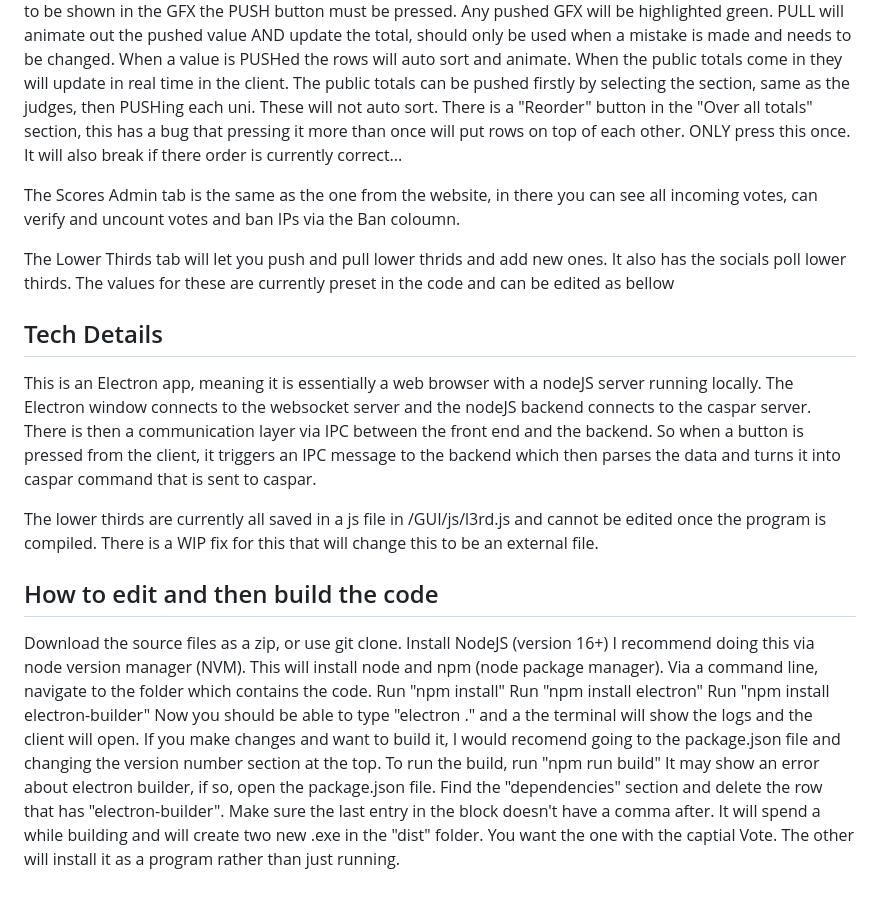
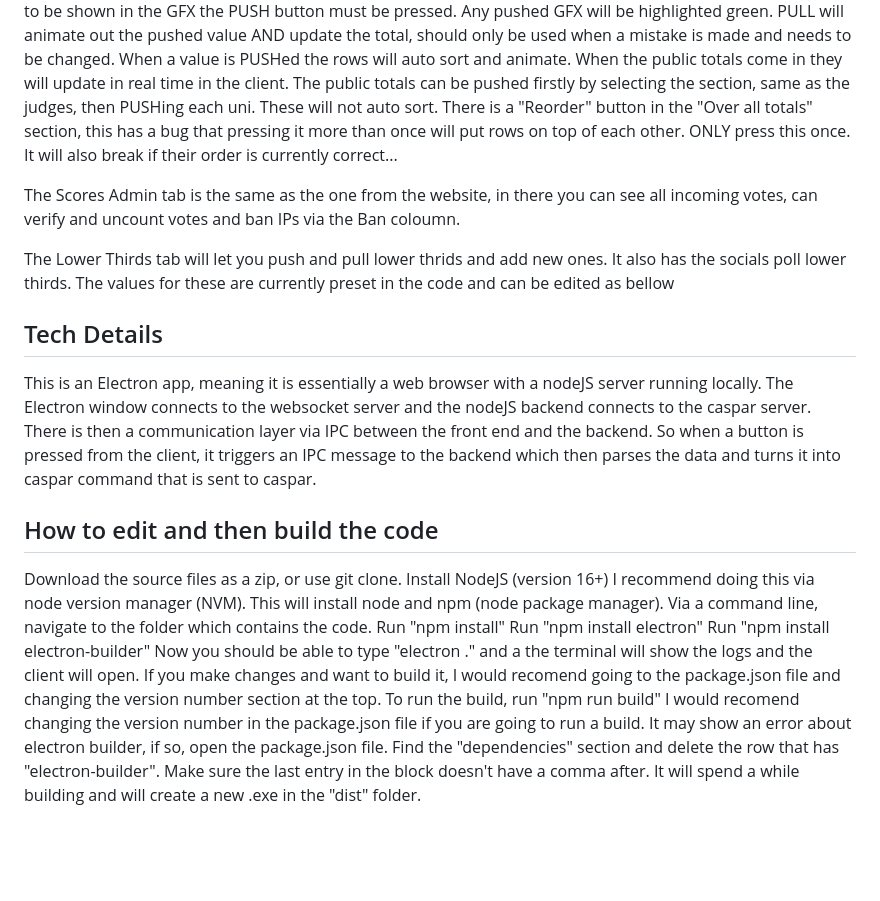
Before and after one commit to Xeue/UniVision-Voting-Client, a Markdown page: README.md, the part around the change. GitHub-like rendering; blank space fills up the shorter version.

```diff
--- a/README.md
+++ b/README.md
@@ -23,7 +23,7 @@ For the value to be shown in the GFX the PUSH button must be pressed. Any pushed
 When a value is PUSHed the rows will auto sort and animate.
 When the public totals come in they will update in real time in the client.
 The public totals can be pushed firstly by selecting the section, same as the judges, then PUSHing each uni. These will not auto sort.
-There is a "Reorder" button in the "Over all totals" section, this has a bug that pressing it more than once will put rows on top of each other. ONLY press this once. It will also break if there order is currently correct...
+There is a "Reorder" button in the "Over all totals" section, this has a bug that pressing it more than once will put rows on top of each other. ONLY press this once. It will also break if their order is currently correct...
 
 The Scores Admin tab is the same as the one from the website, in there you can see all incoming votes, can verify and uncount votes and ban IPs via the Ban coloumn.
 
@@ -37,9 +37,6 @@ The Electron window connects to the websocket server and the nodeJS backend conn
 There is then a communication layer via IPC between the front end and the backend.
 So when a button is pressed from the client, it triggers an IPC message to the backend which then parses the data and turns it into caspar command that is sent to caspar.
 
-The lower thirds are currently all saved in a js file in /GUI/js/l3rd.js and cannot be edited once the program is compiled.
-There is a WIP fix for this that will change this to be an external file.
-
 ## How to edit and then build the code
 
 Download the source files as a zip, or use git clone.
@@ -52,5 +49,6 @@ Run "npm install electron-builder"
 Now you should be able to type "electron ." and a the terminal will show the logs and the client will open.
 If you make changes and want to build it, I would recomend going to the package.json file and changing the version number section at the top.
 To run the build, run "npm run build"
+I would recomend changing the version number in the package.json file if you are going to run a build.
 It may show an error about electron builder, if so, open the package.json file. Find the "dependencies" section and delete the row that has "electron-builder". Make sure the last entry in the block doesn't have a comma after.
-It will spend a while building and will create two new .exe in the "dist" folder. You want the one with the captial Vote. The other will install it as a program rather than just running.
+It will spend a while building and will create a new .exe in the "dist" folder.
```
